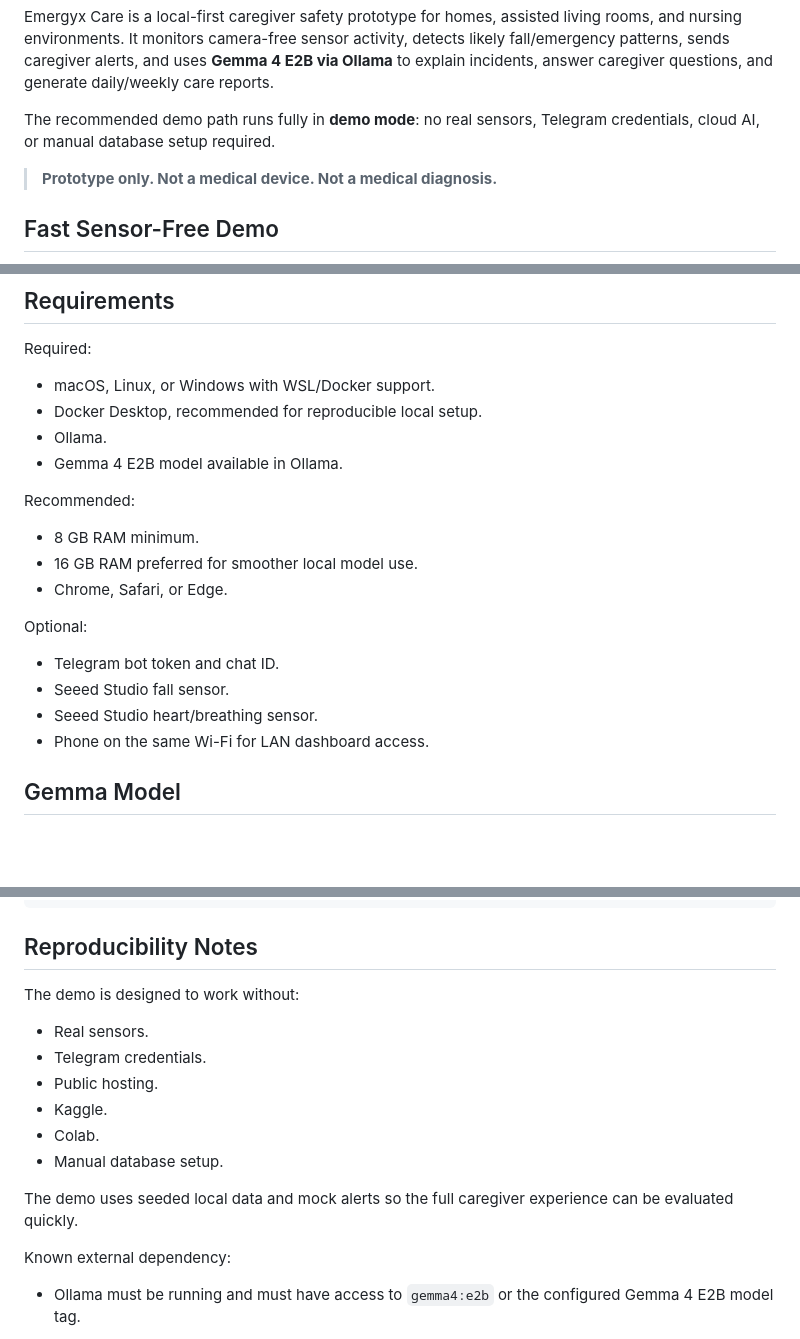
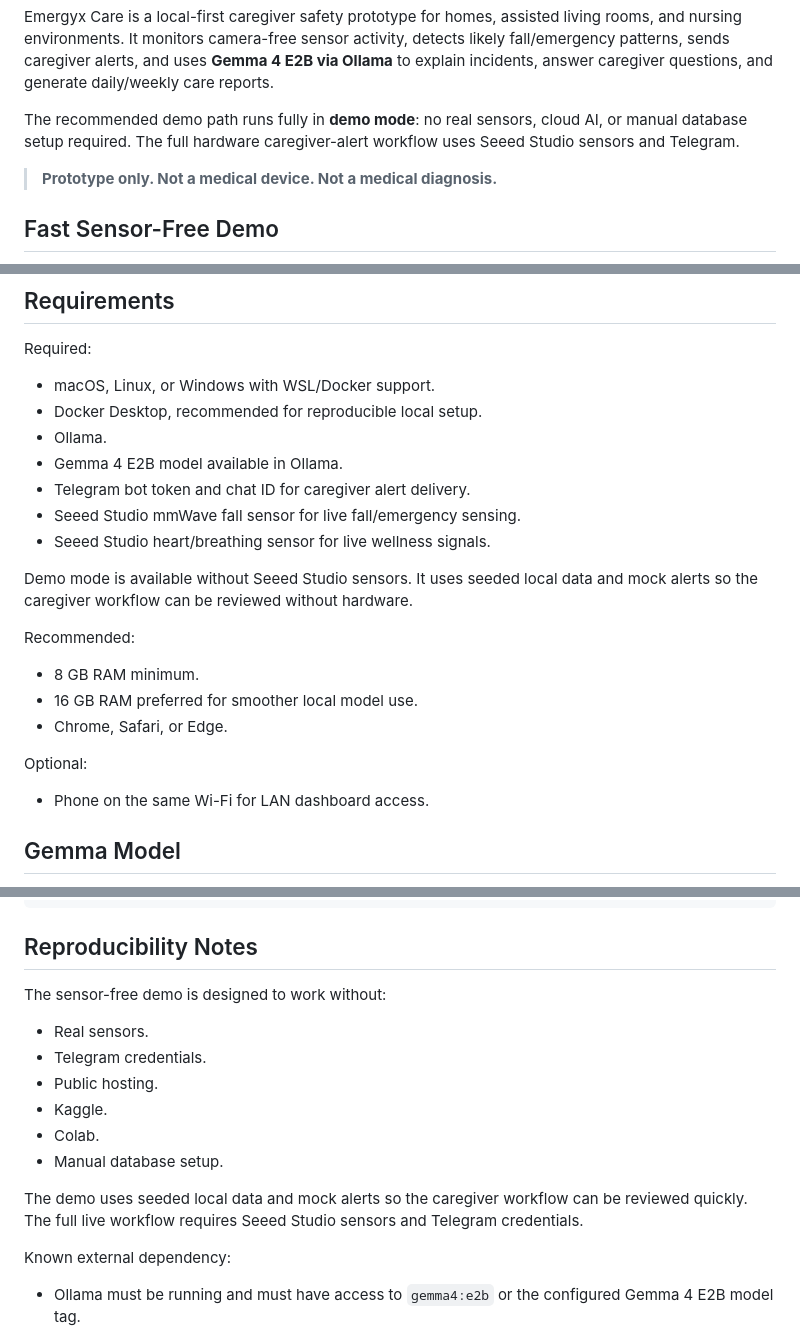
Before and after one commit to davidxkev/emergyx-care, a Markdown page: README.md, 3 parts joined by grey strips. Rendered like a GitHub page; blank space fills up the shorter version.

Commit message:
Clarify required hardware and Telegram setup

```diff
--- a/README.md
+++ b/README.md
@@ -20,8 +20,9 @@ detects likely fall/emergency patterns, sends caregiver alerts, and uses
 **Gemma 4 E2B via Ollama** to explain incidents, answer caregiver questions, and
 generate daily/weekly care reports.
 
-The recommended demo path runs fully in **demo mode**: no real sensors,
-Telegram credentials, cloud AI, or manual database setup required.
+The recommended demo path runs fully in **demo mode**: no real sensors, cloud AI,
+or manual database setup required. The full hardware caregiver-alert workflow
+uses Seeed Studio sensors and Telegram.
 
 > **Prototype only. Not a medical device. Not a medical diagnosis.**
 
@@ -219,6 +220,12 @@ Required:
 - Docker Desktop, recommended for reproducible local setup.
 - Ollama.
 - Gemma 4 E2B model available in Ollama.
+- Telegram bot token and chat ID for caregiver alert delivery.
+- Seeed Studio mmWave fall sensor for live fall/emergency sensing.
+- Seeed Studio heart/breathing sensor for live wellness signals.
+
+Demo mode is available without Seeed Studio sensors. It uses seeded local data
+and mock alerts so the caregiver workflow can be reviewed without hardware.
 
 Recommended:
 
@@ -228,9 +235,6 @@ Recommended:
 
 Optional:
 
-- Telegram bot token and chat ID.
-- Seeed Studio fall sensor.
-- Seeed Studio heart/breathing sensor.
 - Phone on the same Wi-Fi for LAN dashboard access.
 
 ## Gemma Model
@@ -558,7 +563,7 @@ data/
 
 ## Reproducibility Notes
 
-The demo is designed to work without:
+The sensor-free demo is designed to work without:
 
 - Real sensors.
 - Telegram credentials.
@@ -567,8 +572,9 @@ The demo is designed to work without:
 - Colab.
 - Manual database setup.
 
-The demo uses seeded local data and mock alerts so the full caregiver
-experience can be evaluated quickly.
+The demo uses seeded local data and mock alerts so the caregiver workflow can be
+reviewed quickly. The full live workflow requires Seeed Studio sensors and
+Telegram credentials.
 
 Known external dependency:
 
```
Also changed, not shown: other parts of README.md (+9 -8 lines).
